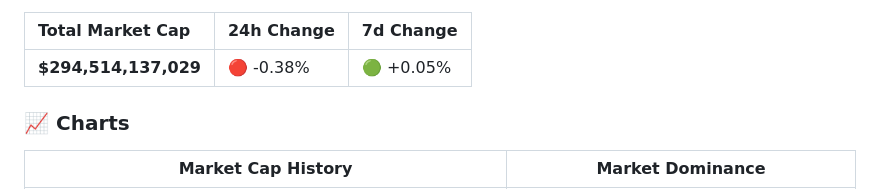
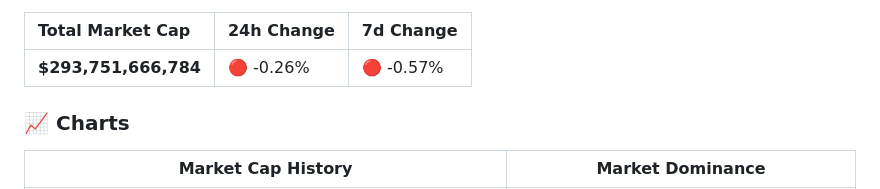
Before and after one commit to partrita/stablecoin-tracker, a Markdown page: README.md, the part around one of its changes. Rendered like a GitHub page.

Commit message:
data: update stablecoin market cap csv, plot, and README

```diff
--- a/README.md
+++ b/README.md
@@ -7,7 +7,7 @@
 
 | Total Market Cap | 24h Change | 7d Change |
 | :--- | :--- | :--- |
-| **$294,514,137,029** | 🔴 -0.38% | 🟢 +0.05% |
+| **$293,751,666,784** | 🔴 -0.26% | 🔴 -0.57% |
 
 ### 📈 Charts
 | Market Cap History | Market Dominance |
```
Also changed, not shown: other parts of README.md (+5 -5 lines), data/stablecoin_dominance_plot.png, data/stablecoin_marketcap_plot.png, 1 other file.
